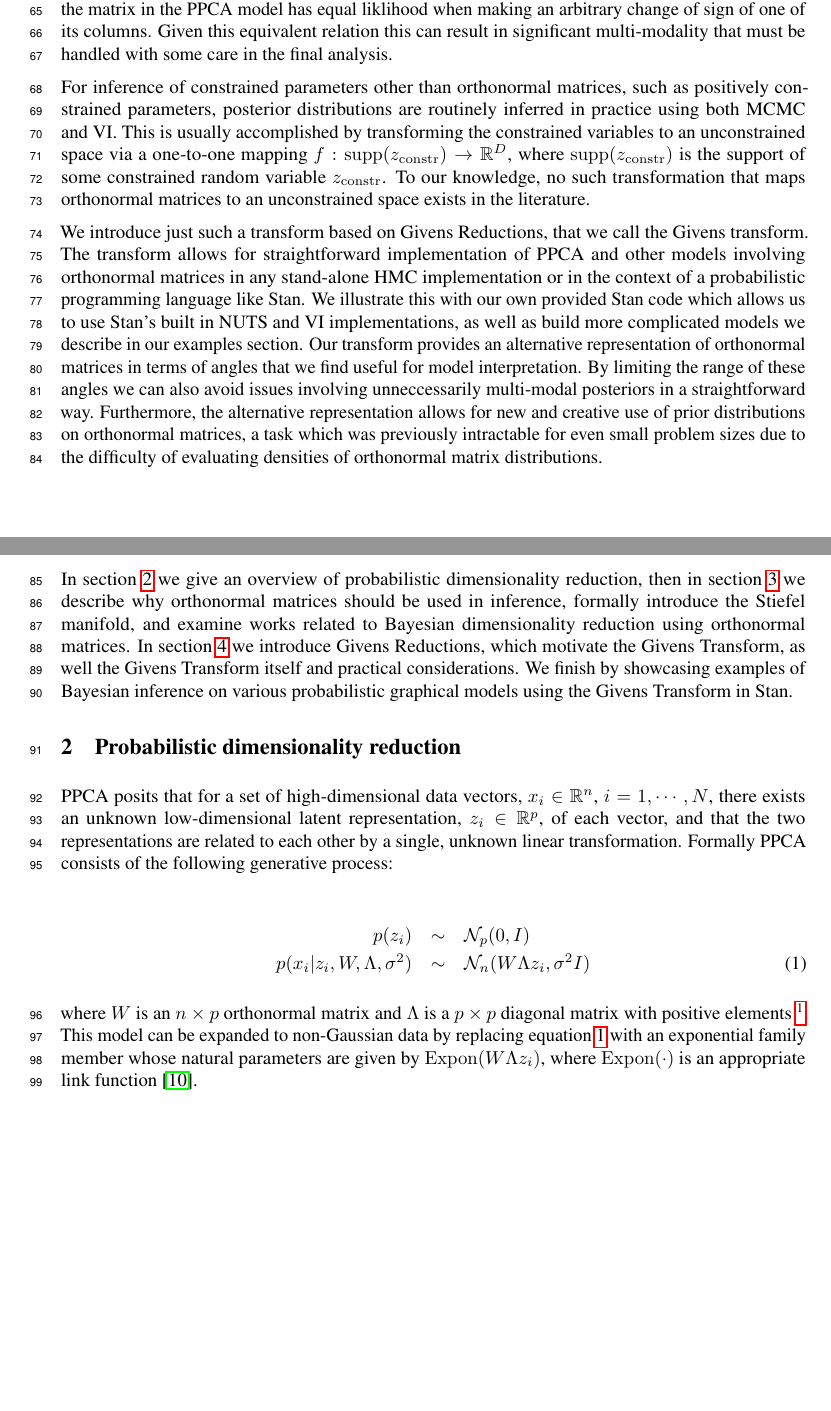
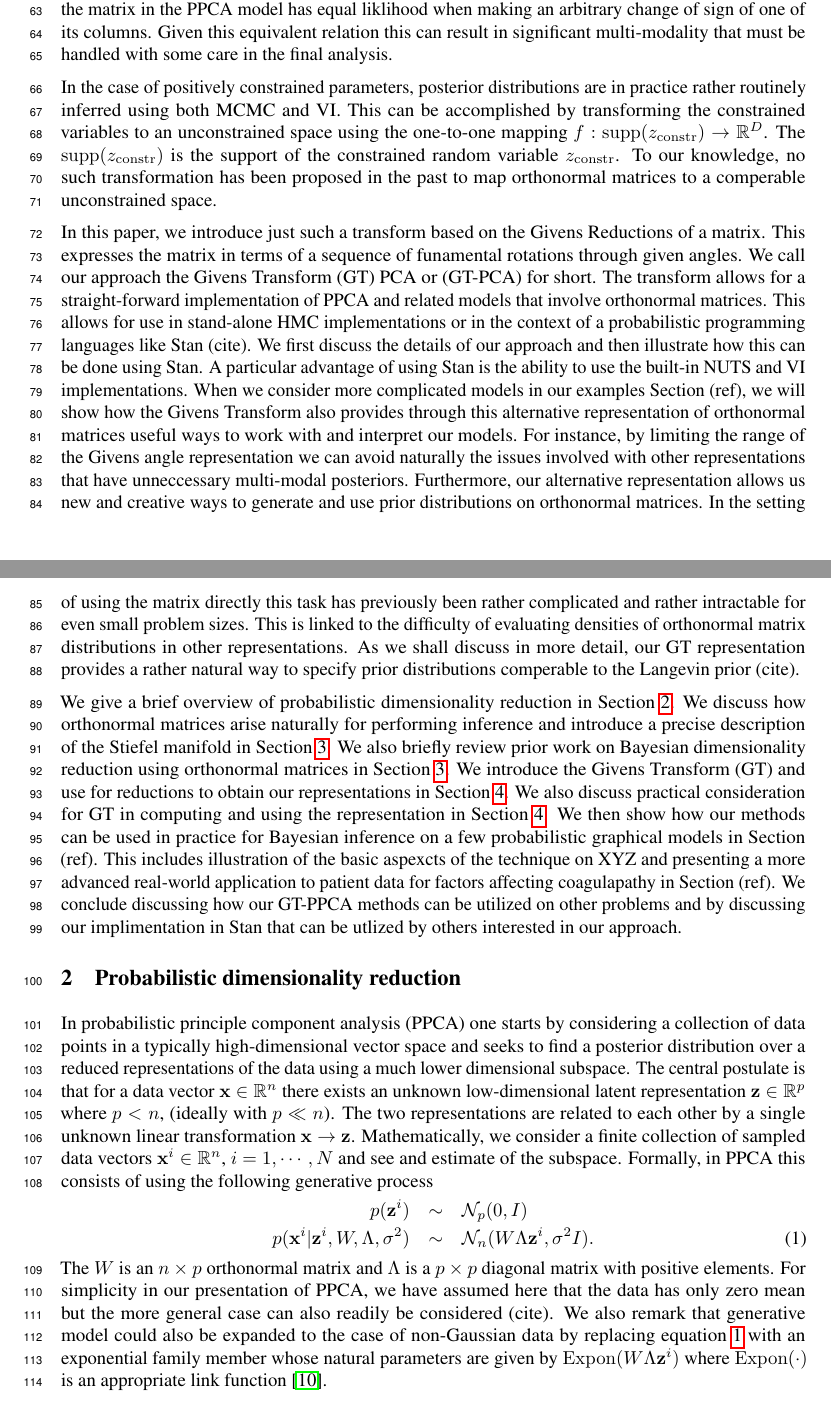
Before and after one commit to pourzanj/TfRotationPca, a LaTeX paper (NIPS_Manuscript/main_pja.tex): two parts of pages 2 and 3 of 10, joined at a grey line, cut so that both start at the same text, the shorter picture padded with empty space. Compiled offline with pdfLaTeX.

Commit message:
working on some edits.

```diff
--- a/NIPS_Manuscript/main_pja.tex
+++ b/NIPS_Manuscript/main_pja.tex
@@ -51,7 +51,11 @@
 \newcommand{\commentRJ}[1]{{\textcolor{commentRJ_color}{RJ: #1}}}
 
 
-\title{Givens Transform Approach for Efficient PPCA in Bayesian Dimensionality Reduction}
+\newcommand{\mb}[1]{\mathbf{#1}}
+\newcommand{\bs}[1]{\boldsymbol{#1}}
+\newcommand{\mvec}[1]{\mathbf{#1}}
+
+\title{Givens Transform (GT) Approach for Efficient Probabilistic Principle Component Analysis (PPCA) for Bayesian Dimensionality Reduction (GT-PPCA)}
 
 % The \author macro works with any number of authors. There are two
 % commands used to separate the names and addresses of multiple
@@ -117,24 +121,25 @@ In practice, conducting full Bayesian inference on PPCA and related models invol
 
 To address these issues, there has been some recent work on posterior inference of orthonormal matrices based on modified versions of Hamiltonian Monte Carlo (HMC) with sampling for constrained parameters (cite).  These methods use modified numerical integrators to ensure that exploration only occurs in valid areas of parameter space where the necessary constraints are satisfied (cite).  Because these methods use modified integrators for constrained parameters, they require approaches in practice for keeping track of the type of each variable and for which type of integrator to use on each variable. This adds an extra layer of algorithmic complexity, especially for large complex probabilistic graphical models.  This further makes it difficult to implement these methods in a scalable fashion and within widely used probabilistic programming languages and packages, such as Stan \citep{carpenter2016stan}. Furthermore, we have found while these methods represent some progress on this challenging problems the numerical methods are sometimes not rigorous or robust and at times can suffer from errors and instabilities that jeopardize the integrity of samples.  In addition, we have found these methods can at times induce unnecessary multi-modality that are an artifact of the chosen respresentation and not intrinsic to the model under study.  This arises in part from the choice of representations directly in terms of unconstrained matrices in these methods (cite).  As a consequence, the matrix in the PPCA model has equal liklihood when making an arbitrary change of sign of one of its columns.  Given this equivalent relation this can result in significant multi-modality that must be handled with some care in the final analysis.
 
-For inference of constrained parameters other than orthonormal matrices, such as positively constrained parameters, posterior distributions are routinely inferred in practice using both MCMC and VI. This is usually accomplished by transforming the constrained variables to an unconstrained space via a one-to-one mapping $f: \mathrm{supp}(z_\mathrm{constr}) \to \mathbb{R}^D$, where $\mathrm{supp}(z_\mathrm{constr})$ is the support of some constrained random variable $z_\mathrm{constr}$. To our knowledge, no such transformation that maps orthonormal matrices to an unconstrained space exists in the literature.
+In the case of positively constrained parameters, posterior distributions are in practice rather routinely inferred  using both MCMC and VI. This can be accomplished by transforming the constrained variables to an unconstrained space using the one-to-one mapping $f: \mathrm{supp}(z_\mathrm{constr}) \to \mathbb{R}^D$.  The $\mathrm{supp}(z_\mathrm{constr})$ is the support of the constrained random variable $z_\mathrm{constr}$. To our knowledge, no such transformation has been proposed in the past to map orthonormal matrices to a comperable unconstrained space.
 
-We introduce just such a transform based on Givens Reductions, that we call the Givens transform. The transform allows for straightforward implementation of PPCA and other models involving orthonormal matrices in any stand-alone HMC implementation or in the context of a probabilistic programming language like Stan. We illustrate this with our own provided Stan code which allows us to use Stan's built in NUTS and VI implementations, as well as build more complicated models we describe in our examples section. Our transform provides an alternative representation of orthonormal matrices in terms of angles that we find useful for model interpretation. By limiting the range of these angles we can also avoid issues involving unneccessarily multi-modal posteriors in a straightforward way. Furthermore, the alternative representation allows for new and creative use of prior distributions on orthonormal matrices, a task which was previously intractable for even small problem sizes due to the difficulty of evaluating densities of orthonormal matrix distributions.
+In this paper, we introduce just such a transform based on the Givens Reductions of a matrix.  This expresses the matrix in terms of a sequence of funamental rotations through given angles.  We call our approach the Givens Transform (GT) PCA or (GT-PCA) for short.  The transform allows for a straight-forward implementation of PPCA and related models that involve orthonormal matrices.  This allows for use in stand-alone HMC implementations or in the context of a probabilistic programming languages like Stan (cite). We first discuss the details of our approach and then illustrate how this can be done using Stan.  A particular advantage of using Stan is the ability to use the built-in NUTS and VI implementations.  When we consider more complicated models in our examples Section (ref), we will show how the Givens Transform also provides through this alternative representation of orthonormal matrices useful ways to work with and interpret our models.  For instance, by limiting the range of the Givens angle representation we can avoid naturally the issues involved with other representations that have unneccessary multi-modal posteriors.  Furthermore, our alternative representation allows us new and creative ways to generate and use prior distributions on orthonormal matrices.  In the setting of using the matrix directly this task has previously been rather complicated and rather intractable for even small problem sizes.  This is linked to the difficulty of evaluating densities of orthonormal matrix distributions in other representations.  As we shall discuss in more detail, our GT representation provides a rather natural way to specify prior distributions comperable to the Langevin prior (cite).
 
-In section \ref{Probabilistic dimensionality reduction} we give an overview of probabilistic dimensionality reduction, then in section \ref{orthonormal} we describe why orthonormal matrices should be used in inference, formally introduce the Stiefel manifold, and examine works related to Bayesian dimensionality reduction using orthonormal matrices. In section \ref{Givens} we introduce Givens Reductions, which motivate the Givens Transform, as well the Givens Transform itself and practical considerations. We finish by showcasing examples of Bayesian inference on various probabilistic graphical models using the Givens Transform in Stan.
+We give a brief overview of probabilistic dimensionality reduction in Section~\ref{Probabilistic dimensionality reduction}.  We discuss how orthonormal matrices arise naturally for performing inference and introduce a precise description of the Stiefel manifold in Section~\ref{orthonormal}.  We also briefly review prior work on
+Bayesian dimensionality reduction using orthonormal matrices in Section~\ref{orthonormal}.  We introduce the Givens Transform (GT) and use for reductions to obtain our representations in Section~\ref{Givens}.  We also discuss practical consideration for GT in computing and using the representation in Section~\ref{Givens}.  We then show how our methods can be used in practice for Bayesian inference on a few probabilistic graphical models in Section (ref).  This includes illustration of the basic aspexcts of the technique on XYZ and presenting a more advanced real-world application to patient data for factors affecting coagulapathy in Section (ref).  We conclude discussing how our GT-PPCA methods can be utilized on other problems and by discussing our implimentation in Stan that can be utlized by others interested in our approach.
 
 %%%%%%%%%%%%%%%%%%%%%%%%%
 \section{Probabilistic dimensionality reduction} \label{Probabilistic dimensionality reduction}
 %%%%%%%%%%%%%%%%%%%%%%%%%
-PPCA posits that for a set of high-dimensional data vectors, $x_i \in \mathbb{R}^n$, $i = 1, \cdots, N$, there exists an unknown low-dimensional latent representation, $z_i \in \mathbb{R}^p$, of each vector, and that the two representations are related to each other by a single, unknown linear transformation. Formally PPCA consists of the following generative process:
-
+In probabilistic principle component analysis (PPCA) one starts by considering a collection of data points in a typically high-dimensional vector space and seeks to find a posterior distribution over a reduced representations of the data using a much lower dimensional subspace.  The central postulate is that for a data vector $\mathbf{x} \in \mathbb{R}^n$ there exists an unknown low-dimensional latent representation $\mathbf{z} \in \mathbb{R}^p$ where $p < n$, (ideally with $p \ll n$).  The two representations are related to each other by a single unknown linear transformation $\mathbf{x} \rightarrow \mathbf{z}$.  Mathematically, we consider a finite collection of sampled data vectors $\mathbf{x}^i \in \mathbb{R}^n$, $i = 1, \cdots, N$ and see and estimate of the subspace.  Formally, in PPCA this consists of using the following generative process
 \begin{eqnarray}
 \label{eq:PpcaGenerativeProcess}
-p(z_i) &\sim& \mathcal{N}_p(0, I) \nonumber\\
-p(x_i | z_i, W, \Lambda, \sigma^2) &\sim& \mathcal{N}_n(W \Lambda z_i, \sigma^2 I)
+p(\mb{z}^i) &\sim& \mathcal{N}_p(0, I) \nonumber\\
+p(\mb{x}^i | \mb{z}^i, W, \Lambda, \sigma^2) &\sim& \mathcal{N}_n(W \Lambda \mb{z}^i, \sigma^2 I).
 \end{eqnarray}
-
-where $W$ is an $n \times p$ orthonormal matrix and $\Lambda$ is a $p \times p$ diagonal matrix with positive elements \footnote{we assume the zero mean case here for simplicity, but the more general case easily follows}. This model can be expanded to non-Gaussian data by replacing equation \ref{eq:PpcaGenerativeProcess} with an exponential family member whose natural parameters are given by $\mathrm{Expon}(W\Lambda z_i)$, where $\mathrm{Expon}(\cdot)$ is an appropriate link function \citep{mohamed2009bayesian}.
+The $W$ is an $n \times p$ orthonormal matrix and $\Lambda$ is a $p \times p$ diagonal matrix with positive elements.  For simplicity in our presentation of PPCA, we have assumed here that the data has only zero mean but the more general case can also readily be considered (cite).
+%PJA: Avoid footnotes...\footnote{we assume the zero mean case here for simplicity, but the more general case easily follows}.
+We also remark that generative model could also be expanded to the case of non-Gaussian data by replacing equation \ref{eq:PpcaGenerativeProcess} with an exponential family member whose natural parameters are given by $\mathrm{Expon}(W\Lambda \mb{z}^i)$ where $\mathrm{Expon}(\cdot)$ is an appropriate link function \citep{mohamed2009bayesian}.
 
 %%%%%%%%%%%%%%%%%%%%%%%%%
 \section{Bayesian inference of orthonormal matrices}\label{orthonormal}
```
Also changed, not shown: NIPS_Manuscript/main_pja.pdf, NIPS_Manuscript/main_pja.tex (2 more changed lines).
